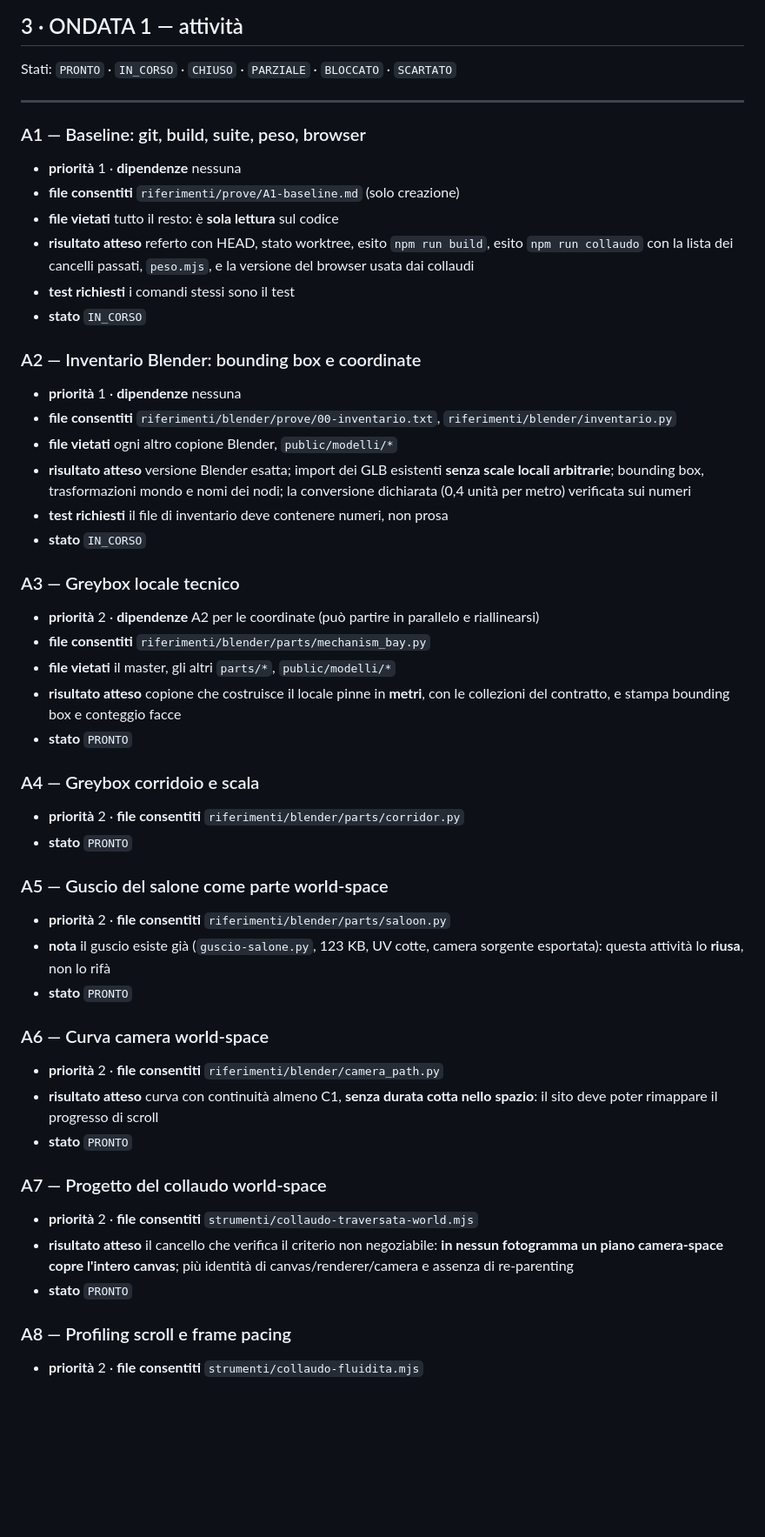
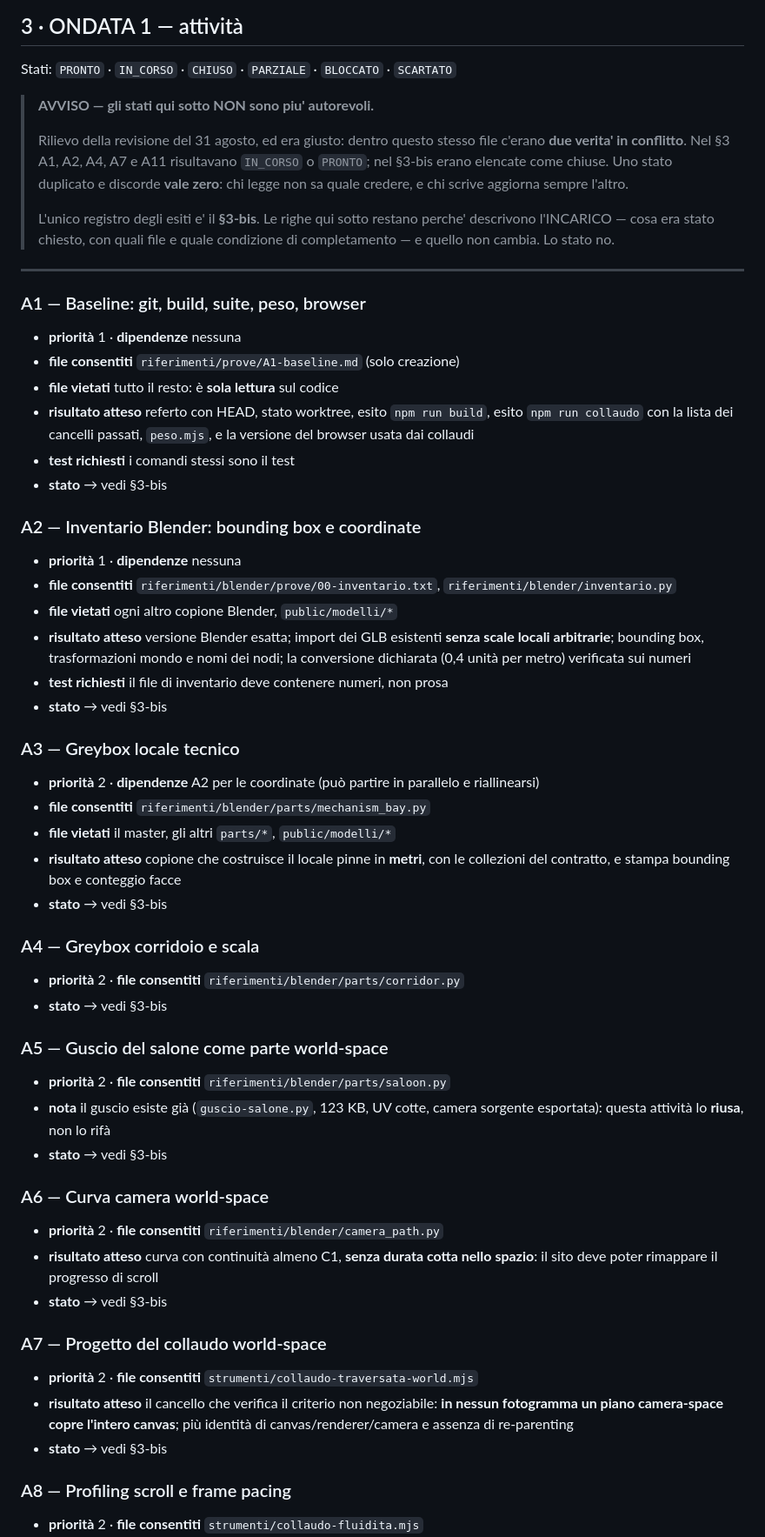
Before and after one commit to Villani85/nautica, a Markdown page: riferimenti/Piano.md, the part around one of its changes. Shown at 87% size. GitHub-like rendering; blank space fills up the shorter version.

Commit message:
Il piano diceva due cose diverse su se stesso: adesso ne dice una
RILIEVO DELLA REVISIONE, accolto. Dentro Piano.md convivevano due verita': nel
§3 A1, A2, A4, A7 e A11 erano IN_CORSO o PRONTO, nel §3-bis erano chiuse. Uno
stato duplicato e discorde vale zero -- chi legge non sa quale credere e chi
scrive aggiorna sempre l'altro. Il §3 ora descrive l'INCARICO e rimanda al
§3-bis, che e' l'unico registro degli esiti.

```diff
--- a/riferimenti/Piano.md
+++ b/riferimenti/Piano.md
@@ -89,6 +89,18 @@ aspetta che la corsa chiuda.
 
 Stati: `PRONTO` · `IN_CORSO` · `CHIUSO` · `PARZIALE` · `BLOCCATO` · `SCARTATO`
 
+> **AVVISO — gli stati qui sotto NON sono piu' autorevoli.**
+>
+> Rilievo della revisione del 31 agosto, ed era giusto: dentro questo stesso
+> file c'erano **due verita' in conflitto**. Nel §3 A1, A2, A4, A7 e A11
+> risultavano `IN_CORSO` o `PRONTO`; nel §3-bis erano elencate come chiuse. Uno
+> stato duplicato e discorde **vale zero**: chi legge non sa quale credere, e
+> chi scrive aggiorna sempre l'altro.
+>
+> L'unico registro degli esiti e' il **§3-bis**. Le righe qui sotto restano
+> perche' descrivono l'INCARICO — cosa era stato chiesto, con quali file e
+> quale condizione di completamento — e quello non cambia. Lo stato no.
+
 ---
 
 ### A1 — Baseline: git, build, suite, peso, browser
@@ -100,7 +112,7 @@ Stati: `PRONTO` · `IN_CORSO` · `CHIUSO` · `PARZIALE` · `BLOCCATO` · `SCARTA
   esito `npm run collaudo` con la lista dei cancelli passati, `peso.mjs`, e la
   versione del browser usata dai collaudi
 - **test richiesti** i comandi stessi sono il test
-- **stato** `IN_CORSO`
+- **stato** → vedi §3-bis
 
 ### A2 — Inventario Blender: bounding box e coordinate
 
@@ -112,7 +124,7 @@ Stati: `PRONTO` · `IN_CORSO` · `CHIUSO` · `PARZIALE` · `BLOCCATO` · `SCARTA
   scale locali arbitrarie**; bounding box, trasformazioni mondo e nomi dei nodi;
   la conversione dichiarata (0,4 unità per metro) verificata sui numeri
 - **test richiesti** il file di inventario deve contenere numeri, non prosa
-- **stato** `IN_CORSO`
+- **stato** → vedi §3-bis
 
 ### A3 — Greybox locale tecnico
 
@@ -122,26 +134,26 @@ Stati: `PRONTO` · `IN_CORSO` · `CHIUSO` · `PARZIALE` · `BLOCCATO` · `SCARTA
 - **file vietati** il master, gli altri `parts/*`, `public/modelli/*`
 - **risultato atteso** copione che costruisce il locale pinne in **metri**, con
   le collezioni del contratto, e stampa bounding box e conteggio facce
-- **stato** `PRONTO`
+- **stato** → vedi §3-bis
 
 ### A4 — Greybox corridoio e scala
 
 - **priorità** 2 · **file consentiti** `riferimenti/blender/parts/corridor.py`
-- **stato** `PRONTO`
+- **stato** → vedi §3-bis
 
 ### A5 — Guscio del salone come parte world-space
 
 - **priorità** 2 · **file consentiti** `riferimenti/blender/parts/saloon.py`
 - **nota** il guscio esiste già (`guscio-salone.py`, 123 KB, UV cotte, camera
   sorgente esportata): questa attività lo **riusa**, non lo rifà
-- **stato** `PRONTO`
+- **stato** → vedi §3-bis
 
 ### A6 — Curva camera world-space
 
 - **priorità** 2 · **file consentiti** `riferimenti/blender/camera_path.py`
 - **risultato atteso** curva con continuità almeno C1, **senza durata cotta
   nello spazio**: il sito deve poter rimappare il progresso di scroll
-- **stato** `PRONTO`
+- **stato** → vedi §3-bis
 
 ### A7 — Progetto del collaudo world-space
 
@@ -149,7 +161,7 @@ Stati: `PRONTO` · `IN_CORSO` · `CHIUSO` · `PARZIALE` · `BLOCCATO` · `SCARTA
 - **risultato atteso** il cancello che verifica il criterio non negoziabile:
   **in nessun fotogramma un piano camera-space copre l'intero canvas**; più
   identità di canvas/renderer/camera e assenza di re-parenting
-- **stato** `PRONTO`
+- **stato** → vedi §3-bis
 
 ### A8 — Profiling scroll e frame pacing
 
```
Also changed, not shown: other parts of riferimenti/Piano.md (+3 -3 lines).
